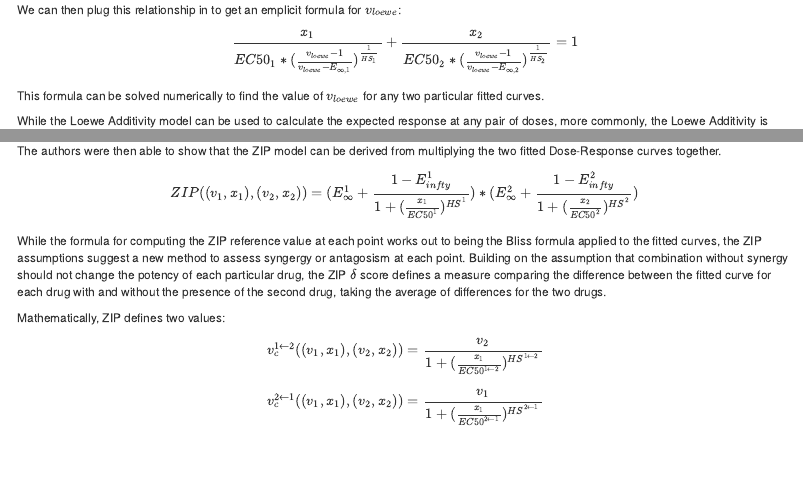
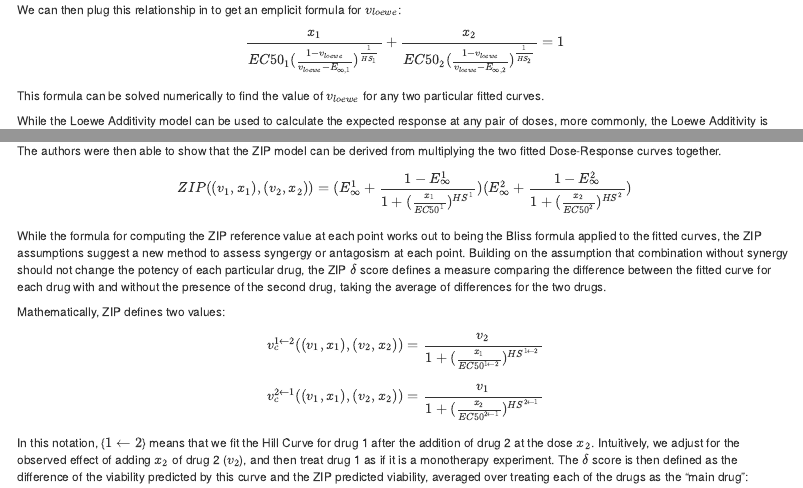
Before and after one commit to bhklab/bioc2022workshop, an R Markdown document (vignettes/PGxWorkshop.Rmd): the page in a window 1100 px wide, from 670 px down, and a second part further down, joined at a grey line. Rendered offline with R 4.5, knitr and Pandoc, with nearby package versions; drawn as R Markdown's standard HTML page in place of the format the file asks for; some code elsewhere in the file could not run offline.

Commit message:
Fix math typos

```diff
--- a/vignettes/PGxWorkshop.Rmd
+++ b/vignettes/PGxWorkshop.Rmd
@@ -1204,7 +1210,11 @@ parameter Hill Curve models, it is simplest to understand and explain using the
 
 The authors were then able to show that the ZIP model can be derived from multiplying the two fitted Dose-Response curves together.
 
-$$ZIP((v_1,x_1), (v_2,x_2)) = (E_{\infty}^1 + \frac{1-E_{infty}^1}{1+(\frac{x_1}{EC50^1})^{HS^1}})*(E_{\infty}^2 + \frac{1-E_{infty}^2}{1+(\frac{x_2}{EC50^2})^{HS^2}})$$
+$$
+ZIP((v_1,x_1), (v_2,x_2)) =
+  (E_{\infty}^1 + \frac{1-E_{\infty}^1}{1+(\frac{x_1}{EC50^1})^{HS^1}})
+  (E_{\infty}^2 + \frac{1-E_{\infty}^2}{1+(\frac{x_2}{EC50^2})^{HS^2}})
+$$
 
 While the formula for computing the ZIP reference value at each point works out to being the Bliss formula applied to the fitted curves, the ZIP assumptions
 suggest a new method to assess syngergy or antagosism at each point. Building on the assumption that combination without synergy should not change the potency of
@@ -1212,5 +1222,10 @@ each particular drug, the ZIP $\delta$ score defines a measure comparing the dif
 drug, taking the average of differences for the two drugs.
 
 Mathematically, ZIP defines two values:
-$$ v_c^{1 \leftarrow 2}((v_1,x_1), (v_2,x_2)) = \frac{v_2}{1+(\frac{x_1}{EC50^{1 \leftarrow 2}})^{HS^{1 \leftarrow 2}}}$$
-$$ v_c^{2 \leftarrow 1}((v_1,x_1), (v_2,x_2)) = \frac{v_1}{1+(\frac{x_1}{EC50^{2 \leftarrow 1}})^{HS^{2 \leftarrow 1}}}$$
+$$
+v_c^{1 \leftarrow 2}((v_1,x_1), (v_2,x_2)) =
+  \frac{v_2}{1 + (\frac{x_1}{EC50^{1 \leftarrow 2}})^{HS^{1 \leftarrow 2}}}
+$$
+$$
+v_c^{2 \leftarrow 1}((v_1,x_1), (v_2,x_2)) =
+  \frac{v_1}{1 + (\frac{x_2}{EC50^{2 \leftarrow 1}})^{HS^{2 \leftarrow 1}}}
```
Also changed, not shown: vignettes/PGxWorkshop.Rmd (17 more changed lines).
